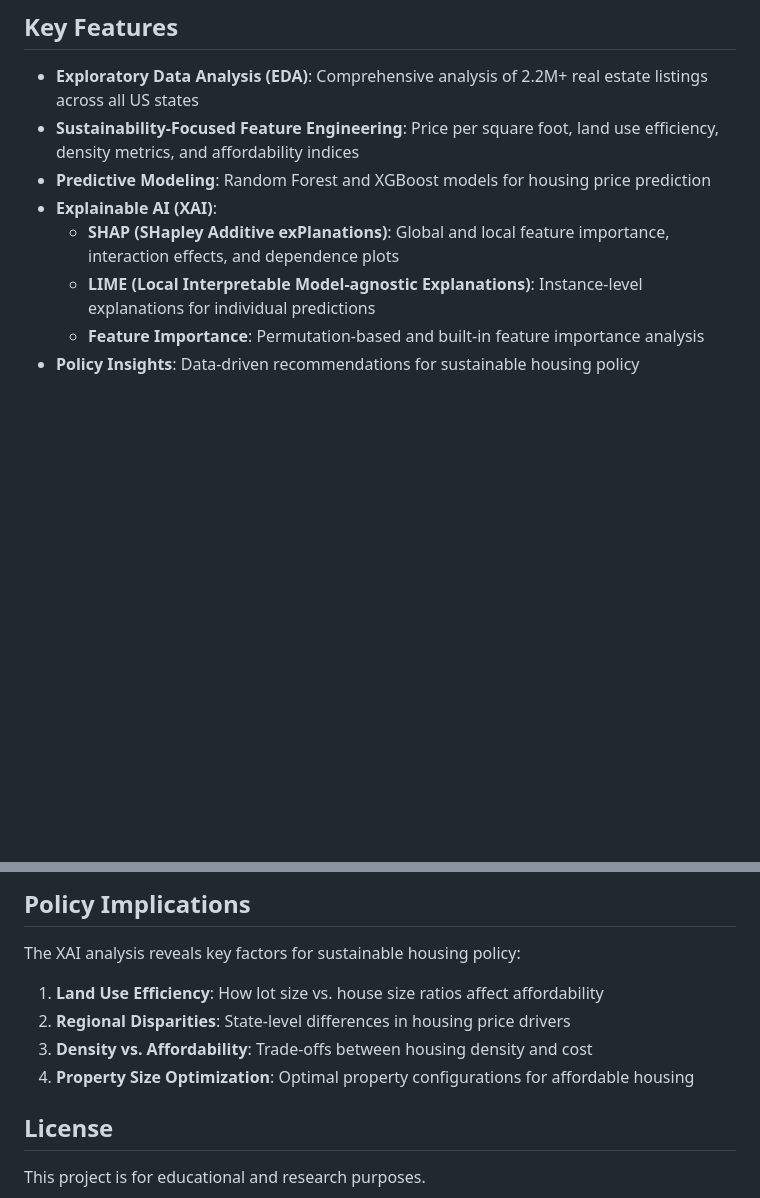
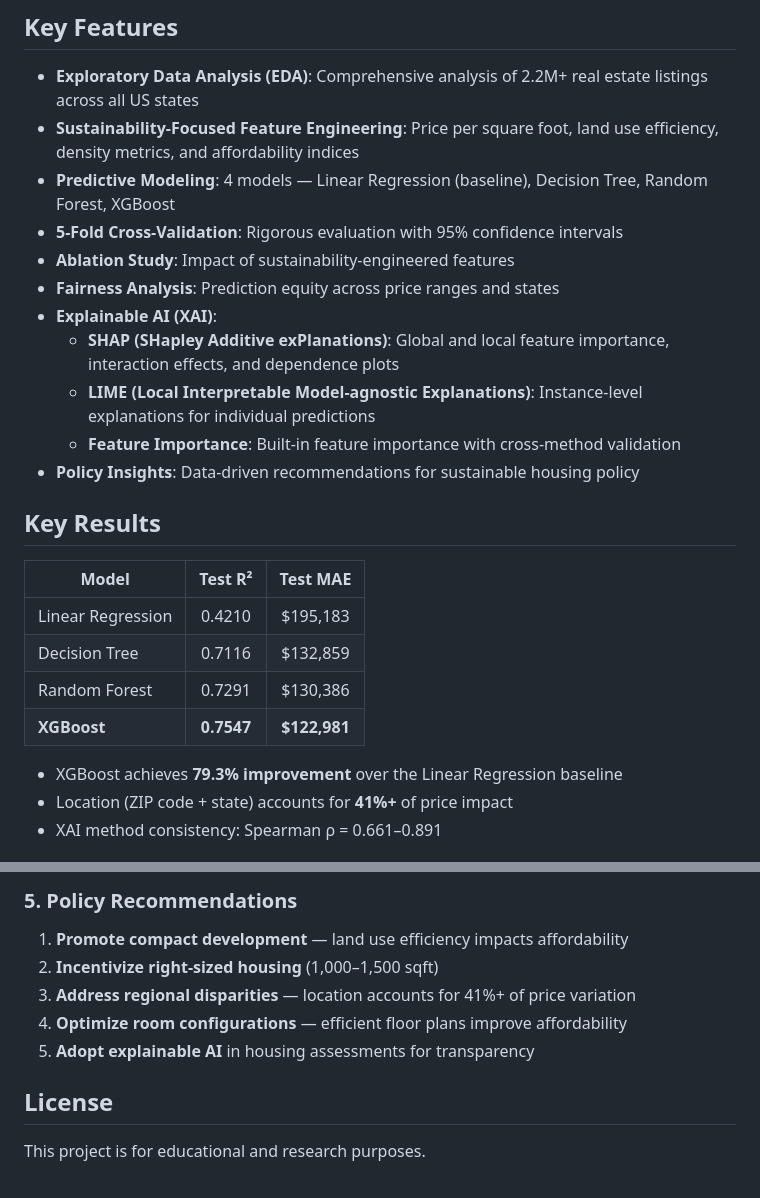
Before and after one commit to nazrana-nahreen/xai-sustainable-housing, a Markdown page: README.md, 2 parts joined by grey strips. Drawn GitHub-style; blank space fills up the shorter version.

```diff
--- a/README.md
+++ b/README.md
@@ -10,9 +10,26 @@ This project applies machine learning and Explainable AI (XAI) methods to unders
 
 - **Exploratory Data Analysis (EDA)**: Comprehensive analysis of 2.2M+ real estate listings across all US states
 - **Sustainability-Focused Feature Engineering**: Price per square foot, land use efficiency, density metrics, and affordability indices
-- **Predictive Modeling**: Random Forest and XGBoost models for housing price prediction
+- **Predictive Modeling**: 4 models — Linear Regression (baseline), Decision Tree, Random Forest, XGBoost
+- **5-Fold Cross-Validation**: Rigorous evaluation with 95% confidence intervals
+- **Ablation Study**: Impact of sustainability-engineered features
+- **Fairness Analysis**: Prediction equity across price ranges and states
 - **Explainable AI (XAI)**:
   - **SHAP (SHapley Additive exPlanations)**: Global and local feature importance, interaction effects, and dependence plots
   - **LIME (Local Interpretable Model-agnostic Explanations)**: Instance-level explanations for individual predictions
-  - **Feature Importance**: Permutation-based and built-in feature importance analysis
+  - **Feature Importance**: Built-in feature importance with cross-method validation
 - **Policy Insights**: Data-driven recommendations for sustainable housing policy
+
+## Key Results
+
+| Model | Test R² | Test MAE |
+|-------|:-------:|:--------:|
+| Linear Regression | 0.4210 | $195,183 |
+| Decision Tree | 0.7116 | $132,859 |
+| Random Forest | 0.7291 | $130,386 |
+| **XGBoost** | **0.7547** | **$122,981** |
+
+- XGBoost achieves **79.3% improvement** over the Linear Regression baseline
+- Location (ZIP code + state) accounts for **41%+** of price impact
+- XAI method consistency: Spearman ρ = 0.661–0.891
+
@@ -92,12 +179,10 @@ jupyter notebook notebooks/xai_sustainable_housing.ipynb
 
-## Policy Implications
-
-The XAI analysis reveals key factors for sustainable housing policy:
-
-1. **Land Use Efficiency**: How lot size vs. house size ratios affect affordability
-2. **Regional Disparities**: State-level differences in housing price drivers
-3. **Density vs. Affordability**: Trade-offs between housing density and cost
-4. **Property Size Optimization**: Optimal property configurations for affordable housing
+### 5. Policy Recommendations
+1. **Promote compact development** — land use efficiency impacts affordability
+2. **Incentivize right-sized housing** (1,000–1,500 sqft)
+3. **Address regional disparities** — location accounts for 41%+ of price variation
+4. **Optimize room configurations** — efficient floor plans improve affordability
+5. **Adopt explainable AI** in housing assessments for transparency
 
 ## License
 
```
Also changed, not shown: other parts of README.md (+95 -25 lines).
